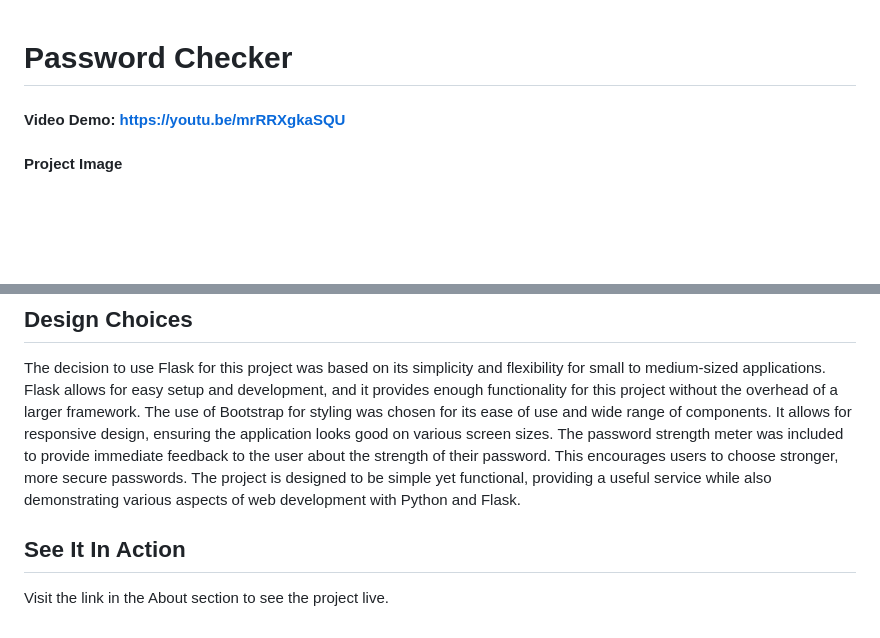
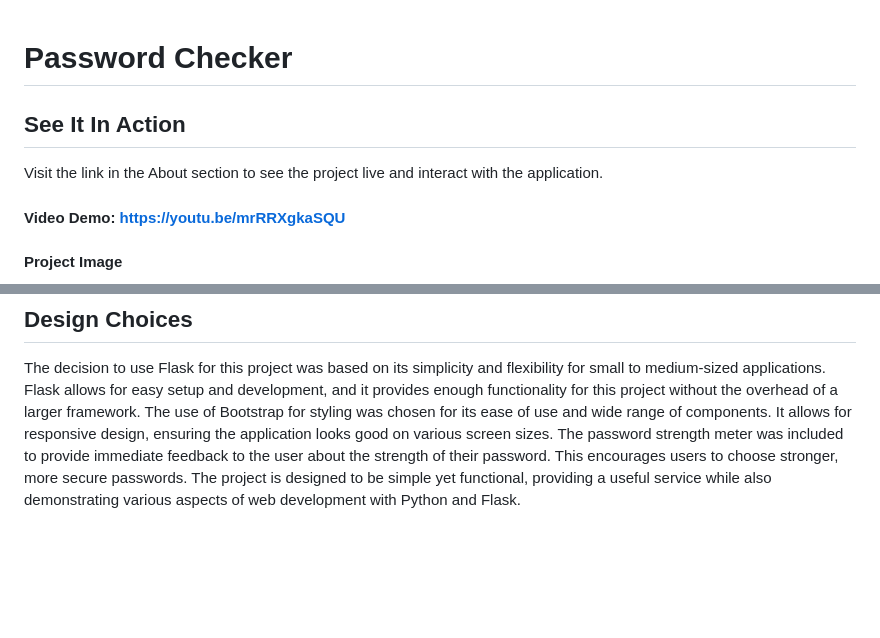
Before and after one commit to softdeveloper23/password-checker-cs50, a Markdown page: README.md, 2 parts joined by grey strips. Drawn GitHub-style; blank space fills up the shorter version.

```diff
--- a/README.md
+++ b/README.md
@@ -1,4 +1,9 @@
 # Password Checker
+
+## See It In Action
+
+Visit the link in the About section to see the project live and interact with the application.
+
 #### Video Demo:  https://youtu.be/mrRRXgkaSQU
 
 #### Project Image
@@ -44,7 +49,3 @@ The decision to use Flask for this project was based on its simplicity and flexi
 The use of Bootstrap for styling was chosen for its ease of use and wide range of components. It allows for responsive design, ensuring the application looks good on various screen sizes.
 The password strength meter was included to provide immediate feedback to the user about the strength of their password. This encourages users to choose stronger, more secure passwords.
 The project is designed to be simple yet functional, providing a useful service while also demonstrating various aspects of web development with Python and Flask.
-
-## See It In Action
-
-Visit the link in the About section to see the project live.
```
